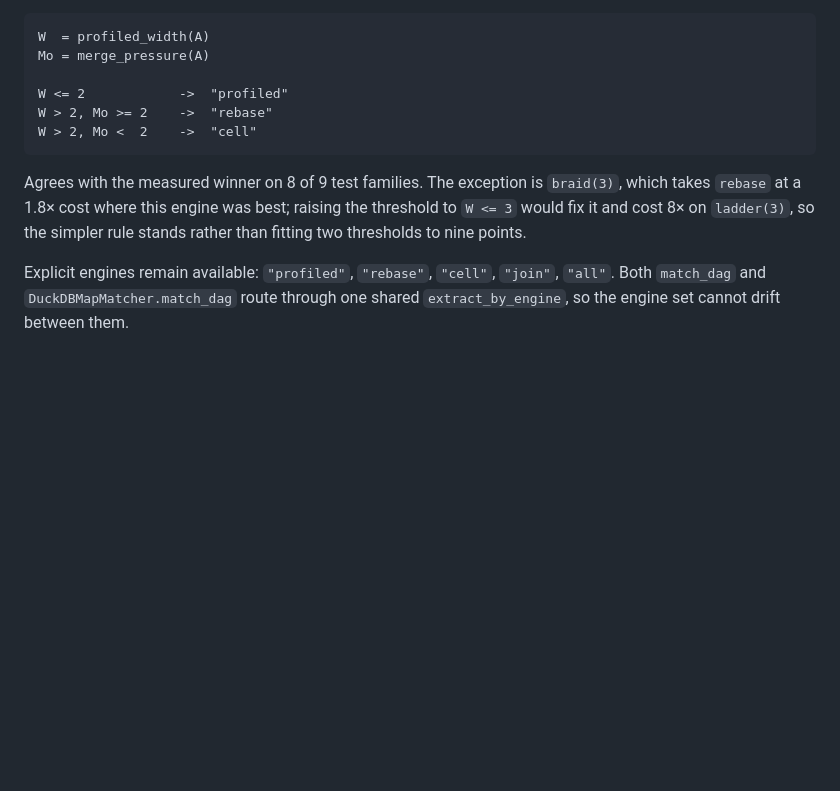
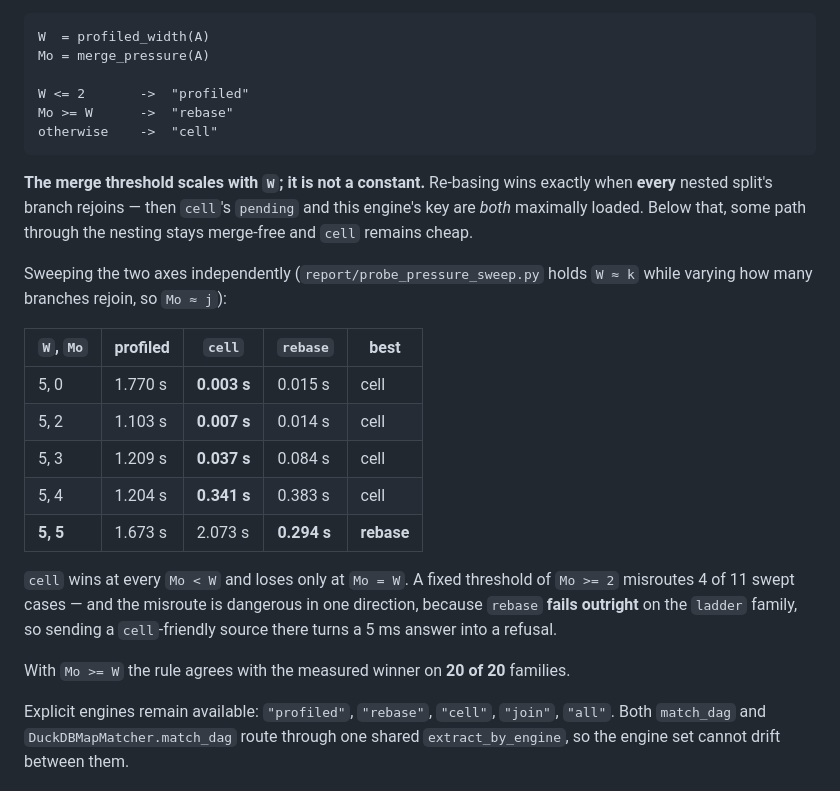
Before and after one commit to Khoshkhah/network-matching, a Markdown page: docs/profiled_forward_table.md, the part around the change. GitHub-like rendering; blank space fills up the shorter version.

Commit message:
Docs: §9 -- the merge threshold scales with W
§9 documented Mo >= 2 and an accepted braid(3) exception. Both are obsolete: the
threshold is not a constant, and with the corrected rule there is no exception.

Re-basing wins exactly when Mo >= W -- when EVERY nested split's branch rejoins,
so cell's pending and the profiled key are both maximally loaded. Below that some
path through the nesting stays merge-free and cell remains cheap.

Adds the independent sweep that shows it (W held near 5, Mo varied 0..5): cell
wins at every Mo < W, by margins from 100x down to 1.1x, and loses only at
Mo = W. Also records why the old constant was dangerous rather than merely
suboptimal -- rebase FAILS on the ladder family, so misrouting a cell-friendly
source there turns a 5 ms answer into a refusal.

20/20 families now agree with the measured winner, so the "8 of 9 with an
accepted 1.8x loss" caveat is gone.

Co-Authored-By: Claude Opus 4.8 (1M context) <noreply@anthropic.com>

````diff
--- a/docs/profiled_forward_table.md
+++ b/docs/profiled_forward_table.md
@@ -483,15 +483,32 @@ The two axes, both pure topology and both computed before any cell work:
 W  = profiled_width(A)
 Mo = merge_pressure(A)
 
-W <= 2            ->  "profiled"
-W > 2, Mo >= 2    ->  "rebase"
-W > 2, Mo <  2    ->  "cell"
+W <= 2       ->  "profiled"
+Mo >= W      ->  "rebase"
+otherwise    ->  "cell"
 ```
 
-Agrees with the measured winner on 8 of 9 test families. The exception is `braid(3)`, which takes
-`rebase` at a 1.8× cost where this engine was best; raising the threshold to `W <= 3` would fix it
-and cost 8× on `ladder(3)`, so the simpler rule stands rather than fitting two thresholds to nine
-points.
+**The merge threshold scales with `W`; it is not a constant.** Re-basing wins exactly when **every**
+nested split's branch rejoins — then `cell`'s `pending` and this engine's key are *both* maximally
+loaded. Below that, some path through the nesting stays merge-free and `cell` remains cheap.
+
+Sweeping the two axes independently (`report/probe_pressure_sweep.py` holds `W ≈ k` while varying how
+many branches rejoin, so `Mo ≈ j`):
+
+| `W`, `Mo` | profiled | `cell` | `rebase` | best |
+|---|---|---|---|---|
+| 5, 0 | 1.770 s | **0.003 s** | 0.015 s | cell |
+| 5, 2 | 1.103 s | **0.007 s** | 0.014 s | cell |
+| 5, 3 | 1.209 s | **0.037 s** | 0.084 s | cell |
+| 5, 4 | 1.204 s | **0.341 s** | 0.383 s | cell |
+| **5, 5** | 1.673 s | 2.073 s | **0.294 s** | **rebase** |
+
+`cell` wins at every `Mo < W` and loses only at `Mo = W`. A fixed threshold of `Mo >= 2` misroutes 4
+of 11 swept cases — and the misroute is dangerous in one direction, because `rebase` **fails
+outright** on the `ladder` family, so sending a `cell`-friendly source there turns a 5 ms answer into
+a refusal.
+
+With `Mo >= W` the rule agrees with the measured winner on **20 of 20** families.
 
 Explicit engines remain available: `"profiled"`, `"rebase"`, `"cell"`, `"join"`, `"all"`. Both
 `match_dag` and `DuckDBMapMatcher.match_dag` route through one shared `extract_by_engine`, so the
````
